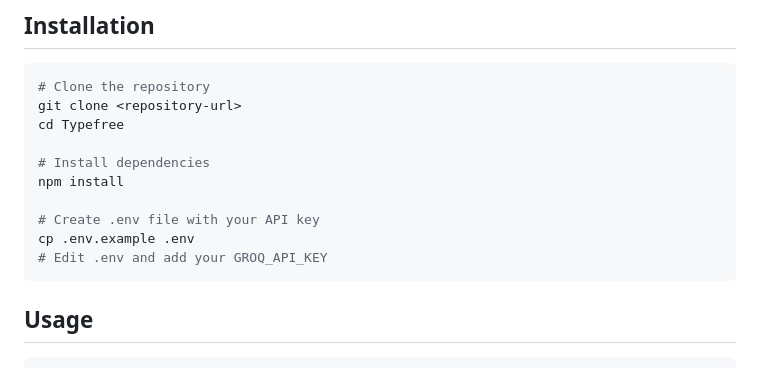
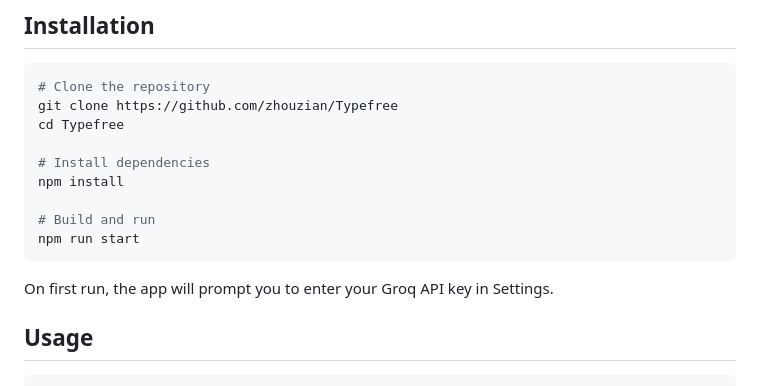
Before and after one commit to zhouzian/Typefree, a Markdown page: README.md, the part around the change. GitHub-like rendering.

Commit message:
Update README - API key managed via Settings UI

````diff
--- a/README.md
+++ b/README.md
@@ -25,16 +25,17 @@ FFmpeg is bundled - no manual installation needed.
 
 ```bash
 # Clone the repository
-git clone <repository-url>
+git clone https://github.com/zhouzian/Typefree
 cd Typefree
 
 # Install dependencies
 npm install
 
-# Create .env file with your API key
-cp .env.example .env
-# Edit .env and add your GROQ_API_KEY
+# Build and run
+npm run start
 ```
+
+On first run, the app will prompt you to enter your Groq API key in Settings.
 
 ## Usage
 
````
